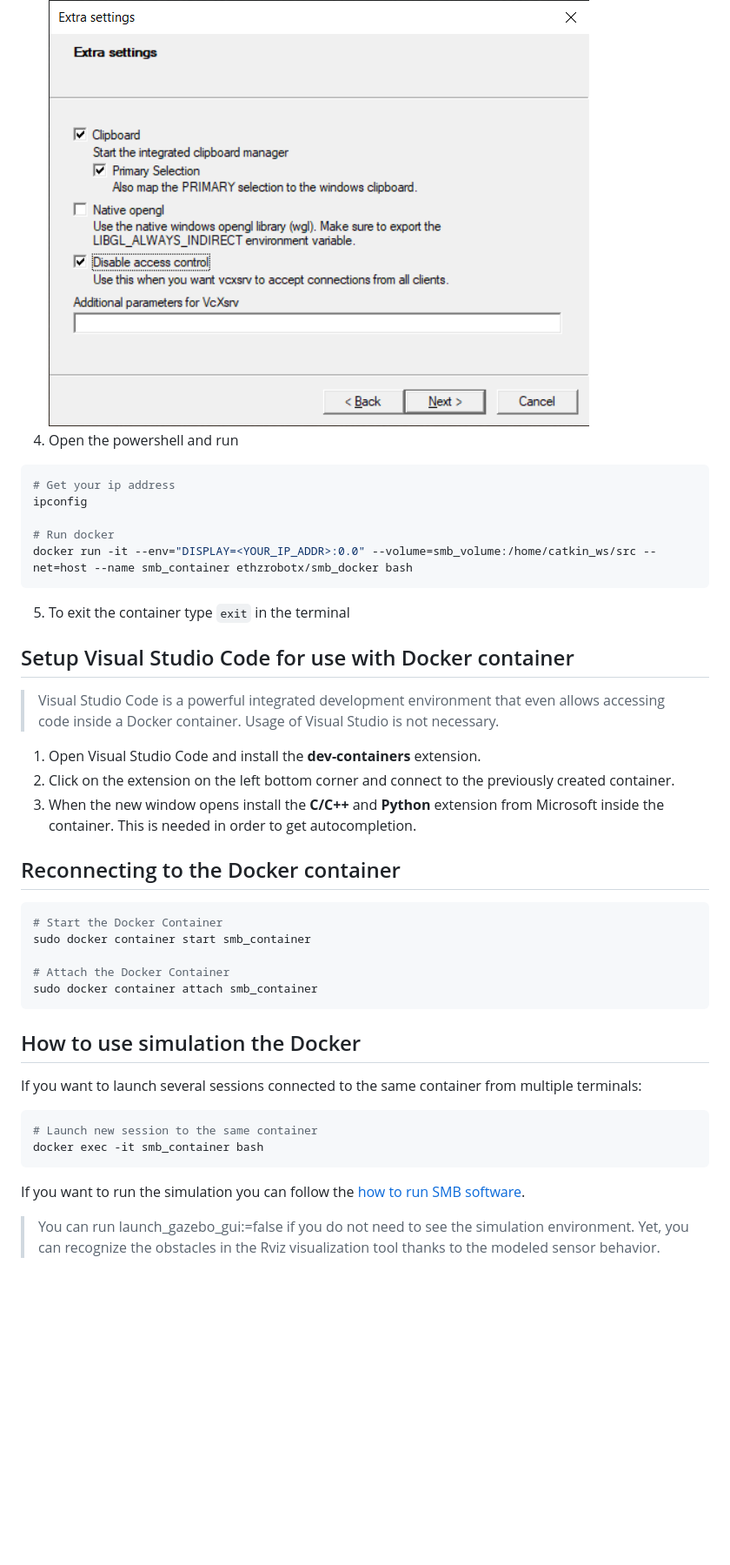
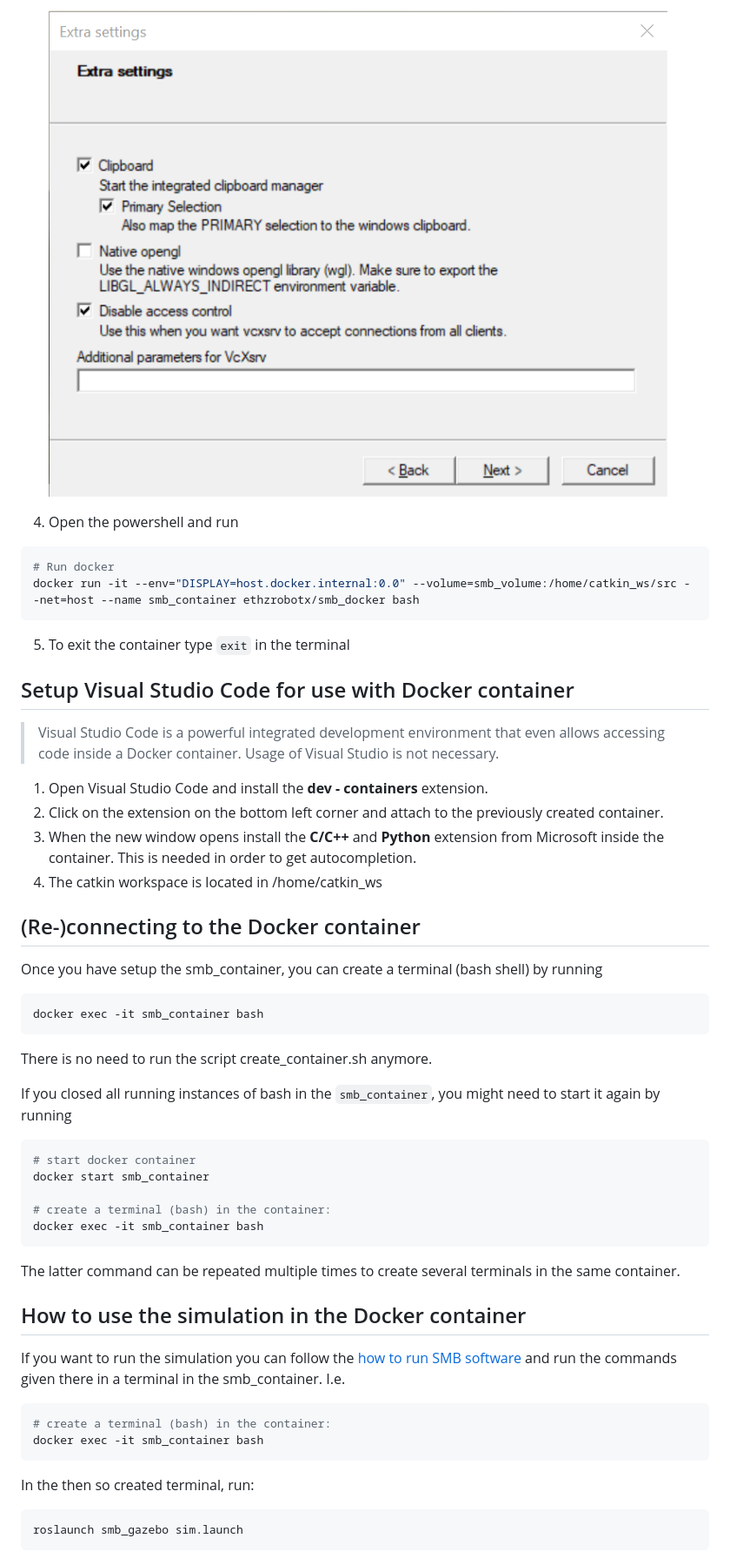
Before and after one commit to ETHZ-RobotX/smb_docker, a Markdown page: README.md, the part around one of its changes. Shown at 87% size. Rendered like a GitHub page; pictures changed too: images/docker_setup_3.png; blank space fills up the shorter version.

Commit message:
Update documentation

````diff
--- a/README.md
+++ b/README.md
@@ -29,12 +31,10 @@ create_container.bash
    ![setup 3](images/docker_setup_3.png)
+
 4. Open the powershell and run
 
 ```bash
-# Get your ip address
-ipconfig
-
 # Run docker
-docker run -it --env="DISPLAY=<YOUR_IP_ADDR>:0.0" --volume=smb_volume:/home/catkin_ws/src --net=host --name smb_container ethzrobotx/smb_docker bash
+docker run -it --env="DISPLAY=host.docker.internal:0.0" --volume=smb_volume:/home/catkin_ws/src --net=host --name smb_container ethzrobotx/smb_docker bash
 ```
 
 5. To exit the container type `exit` in the terminal
@@ -45,29 +45,44 @@ docker run -it --env="DISPLAY=<YOUR_IP_ADDR>:0.0" --volume=smb_volume:/home/catk
 > Usage of Visual Studio is not necessary.
 
 
-1. Open Visual Studio Code and install the **dev-containers** extension.
-2. Click on the extension on the left bottom corner and connect to the previously created container.
+1. Open Visual Studio Code and install the **dev - containers** extension.
+2. Click on the extension on the bottom left corner and attach to the previously created container.
 3. When the new window opens install the **C/C++** and **Python** extension from Microsoft inside the container. This is needed in order to get autocompletion.
+4. The catkin workspace is located in /home/catkin_ws
 
-## Reconnecting to the Docker container
+## (Re-)connecting to the Docker container
+
+Once you have setup the smb_container, you can create a terminal (bash shell) by running
 
 ```bash
-# Start the Docker Container
-sudo docker container start smb_container
-
-# Attach the Docker Container
-sudo docker container attach smb_container
-```
-
-## How to use simulation the Docker
-
-If you want to launch several sessions connected to the same container from multiple terminals:
-
-```bash
-# Launch new session to the same container
 docker exec -it smb_container bash
 ```
 
-If you want to run the simulation you can follow the [how to run SMB software](https://ethz-robotx.github.io/SuperMegaBot/core-software/HowToRunSoftware.html).
+There is no need to run the script create_container.sh anymore.
 
-> You can run launch_gazebo_gui:=false if you do not need to see the simulation environment. Yet, you can recognize the obstacles in the Rviz visualization tool thanks to the modeled sensor behavior.
+If you closed all running instances of bash in the `smb_container`, you might need to start it again by running
+
+```bash
+# start docker container
+docker start smb_container
+
+# create a terminal (bash) in the container:
+docker exec -it smb_container bash
+```
+
+The latter command can be repeated multiple times to create several terminals in the same container.
+
+## How to use the simulation in the Docker container
+
+If you want to run the simulation you can follow the [how to run SMB software](https://ethz-robotx.github.io/SuperMegaBot/core-software/HowToRunSoftware.html) and run the commands given there in a terminal in the smb_container. I.e.
+
+```bash
+# create a terminal (bash) in the container:
+docker exec -it smb_container bash
+```
+
+In the then so created terminal, run:
+
+```bash
+roslaunch smb_gazebo sim.launch
+```
````
Also changed, not shown: other parts of README.md (+4 -2 lines), images/docker_setup_1.png, images/docker_setup_2.png.
